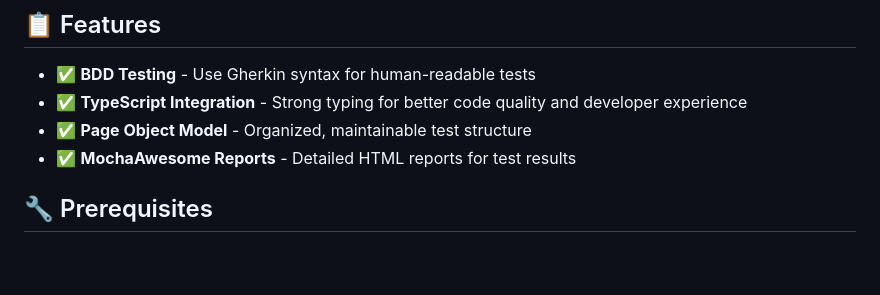
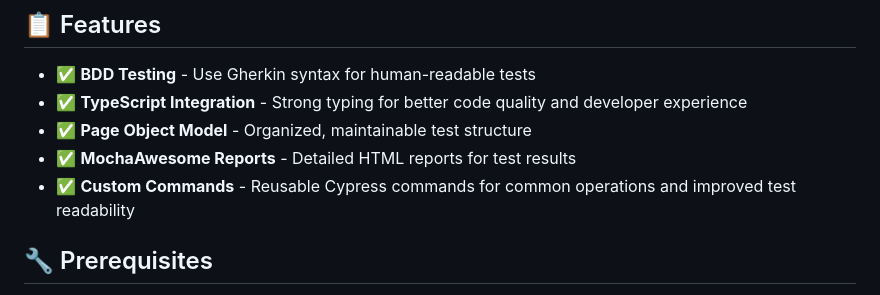
Before and after one commit to emanmhmd/cypress-cucumber-ts, a Markdown page: README.md, the part around the change. Rendered like a GitHub page; blank space fills up the shorter version.

```diff
--- a/README.md
+++ b/README.md
@@ -8,6 +8,7 @@ A robust testing framework built with Cypress, Cucumber, and TypeScript, providi
 - ✅ **TypeScript Integration** - Strong typing for better code quality and developer experience
 - ✅ **Page Object Model** - Organized, maintainable test structure
 - ✅ **MochaAwesome Reports** - Detailed HTML reports for test results
+- ✅ **Custom Commands** - Reusable Cypress commands for common operations and improved test readability
 
 ## 🔧 Prerequisites
 
```
